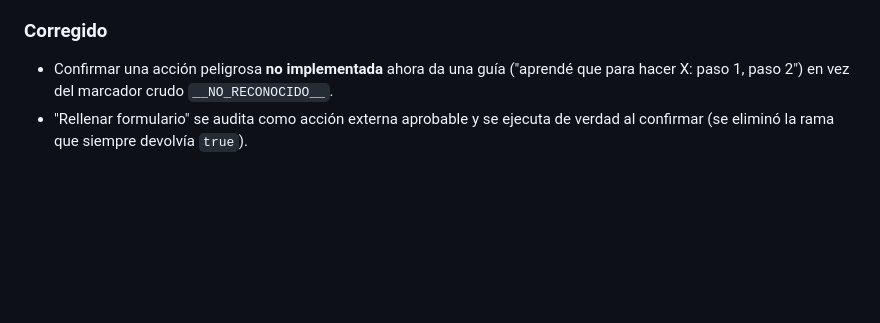
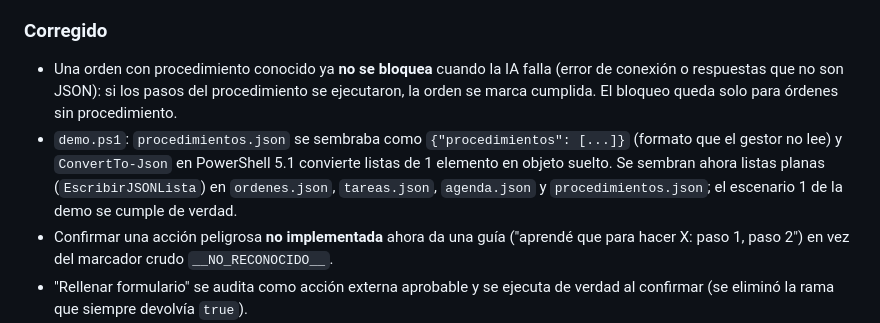
Before and after one commit to Rpumar/JarvisOS, a Markdown page: CHANGELOG.md, the part around the change. Drawn GitHub-style; blank space fills up the shorter version.

Commit message:
D5: cerrar la FASE 5 del plan y documentar el fix de demo/ordenes en el changelog

```diff
--- a/CHANGELOG.md
+++ b/CHANGELOG.md
@@ -28,6 +28,15 @@ cambios se agrupan por versión mayor, con la versión actual reflejada en
   - Tests: copia de árbol, no-recursión, rotación, carpetas vacías.
 
 ### Corregido
+- Una orden con procedimiento conocido ya **no se bloquea** cuando la IA
+  falla (error de conexión o respuestas que no son JSON): si los pasos del
+  procedimiento se ejecutaron, la orden se marca cumplida. El bloqueo queda
+  solo para órdenes sin procedimiento.
+- `demo.ps1`: `procedimientos.json` se sembraba como `{"procedimientos": [...]}`
+  (formato que el gestor no lee) y `ConvertTo-Json` en PowerShell 5.1 convierte
+  listas de 1 elemento en objeto suelto. Se sembran ahora listas planas
+  (`EscribirJSONLista`) en `ordenes.json`, `tareas.json`, `agenda.json` y
+  `procedimientos.json`; el escenario 1 de la demo se cumple de verdad.
 - Confirmar una acción peligrosa **no implementada** ahora da una guía
   ("aprendé que para hacer X: paso 1, paso 2") en vez del marcador crudo
   `__NO_RECONOCIDO__`.
```
Also changed, not shown: PLAN-EMPRESA.md (+4 -1 lines).
